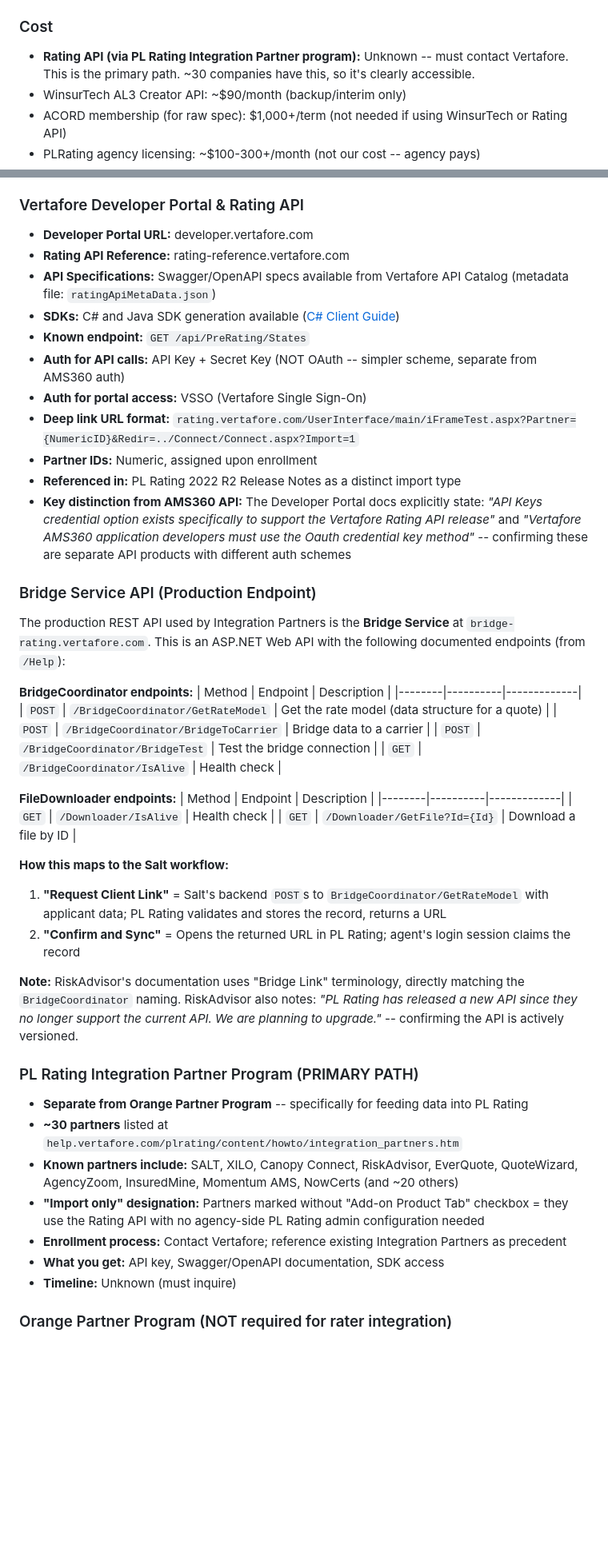
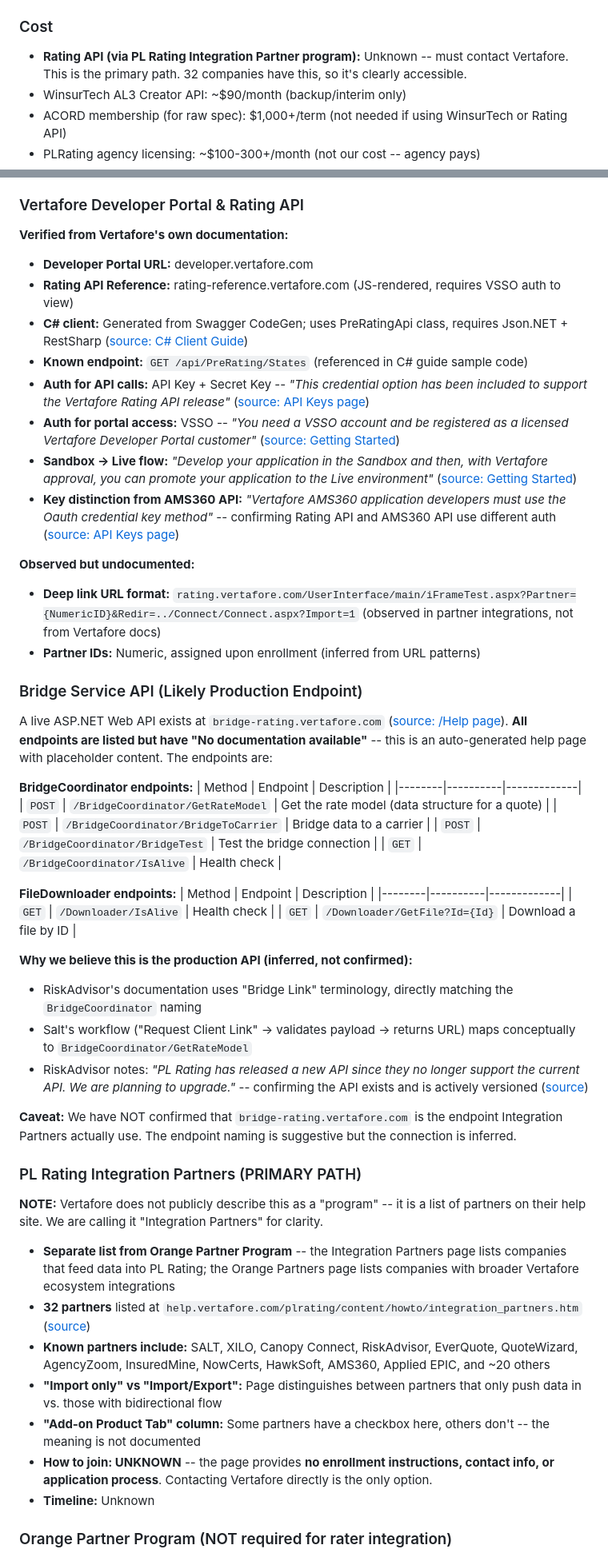
Before and after one commit to tanyapolicylift/alex-kumamoto, a Markdown page: quote_packets/research/rater_integration_research.md, 2 parts joined by grey strips. Shown at 80% size. Drawn GitHub-style; blank space fills up the shorter version.

```diff
--- a/quote_packets/research/rater_integration_research.md
+++ b/quote_packets/research/rater_integration_research.md
@@ -484,7 +492,7 @@ For anyone building the AL3 generator, here is the structure:
 
 ### Cost
 
-- **Rating API (via PL Rating Integration Partner program):** Unknown -- must contact Vertafore. This is the primary path. ~30 companies have this, so it's clearly accessible.
+- **Rating API (via PL Rating Integration Partner program):** Unknown -- must contact Vertafore. This is the primary path. 32 companies have this, so it's clearly accessible.
 - WinsurTech AL3 Creator API: ~$90/month (backup/interim only)
 - ACORD membership (for raw spec): $1,000+/term (not needed if using WinsurTech or Rating API)
 - PLRating agency licensing: ~$100-300+/month (not our cost -- agency pays)
@@ -753,21 +761,23 @@ XILO built an AI-powered Chrome Extension that can "scan and fill any web form."
 
 ### Vertafore Developer Portal & Rating API
 
+**Verified from Vertafore's own documentation:**
 - **Developer Portal URL:** developer.vertafore.com
-- **Rating API Reference:** rating-reference.vertafore.com
-- **API Specifications:** Swagger/OpenAPI specs available from Vertafore API Catalog (metadata file: `ratingApiMetaData.json`)
-- **SDKs:** C# and Java SDK generation available ([C# Client Guide](https://help.vertafore.com/devportal/content/howto/usingcsharpclient.htm))
-- **Known endpoint:** `GET /api/PreRating/States`
-- **Auth for API calls:** API Key + Secret Key (NOT OAuth -- simpler scheme, separate from AMS360 auth)
-- **Auth for portal access:** VSSO (Vertafore Single Sign-On)
-- **Deep link URL format:** `rating.vertafore.com/UserInterface/main/iFrameTest.aspx?Partner={NumericID}&Redir=../Connect/Connect.aspx?Import=1`
-- **Partner IDs:** Numeric, assigned upon enrollment
-- **Referenced in:** PL Rating 2022 R2 Release Notes as a distinct import type
-- **Key distinction from AMS360 API:** The Developer Portal docs explicitly state: *"API Keys credential option exists specifically to support the Vertafore Rating API release"* and *"Vertafore AMS360 application developers must use the Oauth credential key method"* -- confirming these are separate API products with different auth schemes
+- **Rating API Reference:** rating-reference.vertafore.com (JS-rendered, requires VSSO auth to view)
+- **C# client:** Generated from Swagger CodeGen; uses PreRatingApi class, requires Json.NET + RestSharp ([source: C# Client Guide](https://help.vertafore.com/devportal/content/howto/usingcsharpclient.htm))
+- **Known endpoint:** `GET /api/PreRating/States` (referenced in C# guide sample code)
+- **Auth for API calls:** API Key + Secret Key -- *"This credential option has been included to support the Vertafore Rating API release"* ([source: API Keys page](https://help.vertafore.com/devportal/content/infographics/apikeys.htm))
+- **Auth for portal access:** VSSO -- *"You need a VSSO account and be registered as a licensed Vertafore Developer Portal customer"* ([source: Getting Started](https://help.vertafore.com/devportal/content/getstarted/gettingstarted.htm))
+- **Sandbox → Live flow:** *"Develop your application in the Sandbox and then, with Vertafore approval, you can promote your application to the Live environment"* ([source: Getting Started](https://help.vertafore.com/devportal/content/getstarted/gettingstarted.htm))
+- **Key distinction from AMS360 API:** *"Vertafore AMS360 application developers must use the Oauth credential key method"* -- confirming Rating API and AMS360 API use different auth ([source: API Keys page](https://help.vertafore.com/devportal/content/infographics/apikeys.htm))
 
-### Bridge Service API (Production Endpoint)
+**Observed but undocumented:**
+- **Deep link URL format:** `rating.vertafore.com/UserInterface/main/iFrameTest.aspx?Partner={NumericID}&Redir=../Connect/Connect.aspx?Import=1` (observed in partner integrations, not from Vertafore docs)
+- **Partner IDs:** Numeric, assigned upon enrollment (inferred from URL patterns)
 
-The production REST API used by Integration Partners is the **Bridge Service** at `bridge-rating.vertafore.com`. This is an ASP.NET Web API with the following documented endpoints (from `/Help`):
+### Bridge Service API (Likely Production Endpoint)
+
+A live ASP.NET Web API exists at `bridge-rating.vertafore.com` ([source: /Help page](https://bridge-rating.vertafore.com/Help)). **All endpoints are listed but have "No documentation available"** -- this is an auto-generated help page with placeholder content. The endpoints are:
 
 **BridgeCoordinator endpoints:**
 | Method | Endpoint | Description |
@@ -783,21 +793,24 @@ The production REST API used by Integration Partners is the **Bridge Service** a
 | `GET` | `/Downloader/IsAlive` | Health check |
 | `GET` | `/Downloader/GetFile?Id={Id}` | Download a file by ID |
 
-**How this maps to the Salt workflow:**
-1. **"Request Client Link"** = Salt's backend `POST`s to `BridgeCoordinator/GetRateModel` with applicant data; PL Rating validates and stores the record, returns a URL
-2. **"Confirm and Sync"** = Opens the returned URL in PL Rating; agent's login session claims the record
+**Why we believe this is the production API (inferred, not confirmed):**
+- RiskAdvisor's documentation uses "Bridge Link" terminology, directly matching the `BridgeCoordinator` naming
+- Salt's workflow ("Request Client Link" → validates payload → returns URL) maps conceptually to `BridgeCoordinator/GetRateModel`
+- RiskAdvisor notes: *"PL Rating has released a new API since they no longer support the current API. We are planning to upgrade."* -- confirming the API exists and is actively versioned ([source](https://help.riskadvisor.insure/articles/7771169-pl-rating-integration))
 
-**Note:** RiskAdvisor's documentation uses "Bridge Link" terminology, directly matching the `BridgeCoordinator` naming. RiskAdvisor also notes: *"PL Rating has released a new API since they no longer support the current API. We are planning to upgrade."* -- confirming the API is actively versioned.
+**Caveat:** We have NOT confirmed that `bridge-rating.vertafore.com` is the endpoint Integration Partners actually use. The endpoint naming is suggestive but the connection is inferred.
 
-### PL Rating Integration Partner Program (PRIMARY PATH)
+### PL Rating Integration Partners (PRIMARY PATH)
 
-- **Separate from Orange Partner Program** -- specifically for feeding data into PL Rating
-- **~30 partners** listed at `help.vertafore.com/plrating/content/howto/integration_partners.htm`
-- **Known partners include:** SALT, XILO, Canopy Connect, RiskAdvisor, EverQuote, QuoteWizard, AgencyZoom, InsuredMine, Momentum AMS, NowCerts (and ~20 others)
-- **"Import only" designation:** Partners marked without "Add-on Product Tab" checkbox = they use the Rating API with no agency-side PL Rating admin configuration needed
-- **Enrollment process:** Contact Vertafore; reference existing Integration Partners as precedent
-- **What you get:** API key, Swagger/OpenAPI documentation, SDK access
-- **Timeline:** Unknown (must inquire)
+**NOTE:** Vertafore does not publicly describe this as a "program" -- it is a list of partners on their help site. We are calling it "Integration Partners" for clarity.
+
+- **Separate list from Orange Partner Program** -- the Integration Partners page lists companies that feed data into PL Rating; the Orange Partners page lists companies with broader Vertafore ecosystem integrations
+- **32 partners** listed at `help.vertafore.com/plrating/content/howto/integration_partners.htm` ([source](https://help.vertafore.com/plrating/content/howto/integration_partners.htm))
+- **Known partners include:** SALT, XILO, Canopy Connect, RiskAdvisor, EverQuote, QuoteWizard, AgencyZoom, InsuredMine, NowCerts, HawkSoft, AMS360, Applied EPIC, and ~20 others
+- **"Import only" vs "Import/Export":** Page distinguishes between partners that only push data in vs. those with bidirectional flow
+- **"Add-on Product Tab" column:** Some partners have a checkbox here, others don't -- the meaning is not documented
+- **How to join: UNKNOWN** -- the page provides **no enrollment instructions, contact info, or application process**. Contacting Vertafore directly is the only option.
+- **Timeline:** Unknown
 
 ### Orange Partner Program (NOT required for rater integration)
 
```
Also changed, not shown: other parts of quote_packets/research/rater_integration_research.md (+42 -34 lines).
